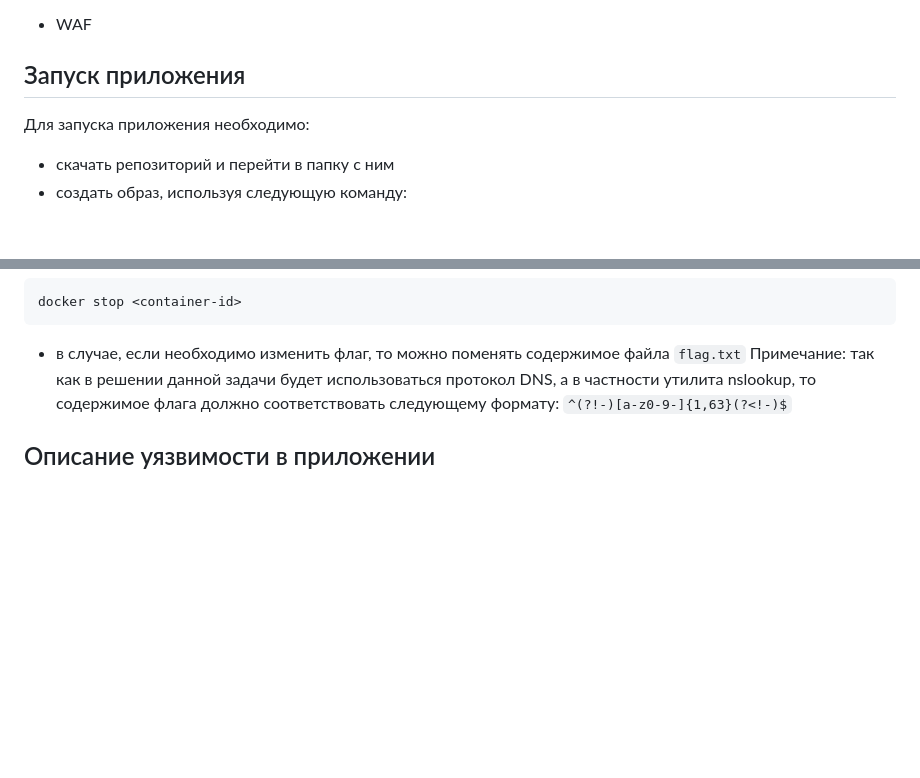
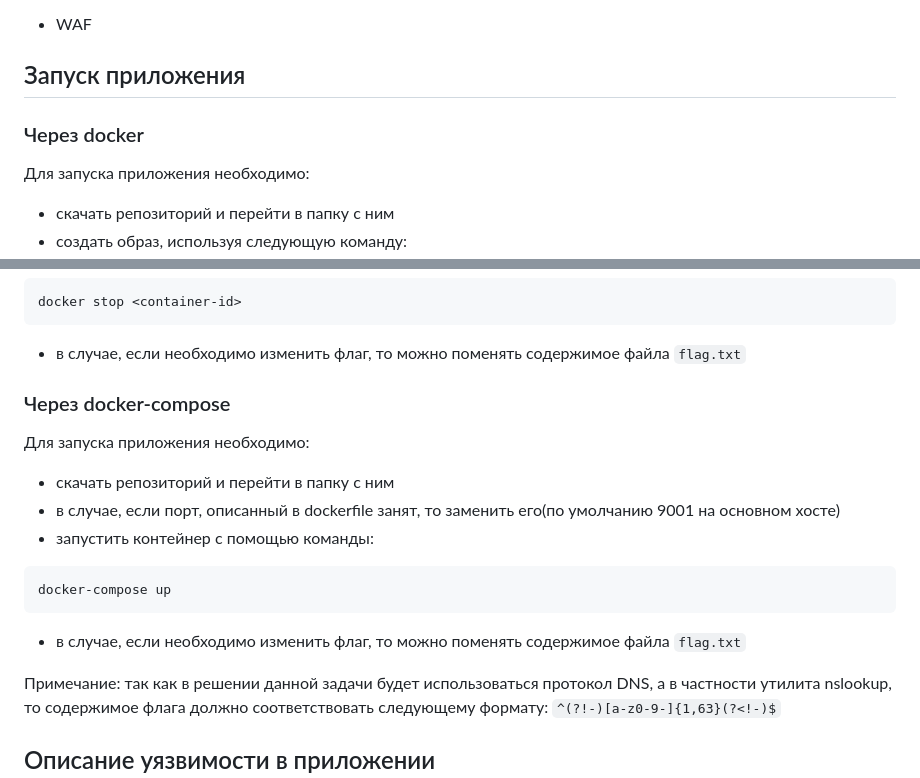
Before and after one commit to Truncheon-eng/server_side_template_injection, a Markdown page: README.md, 2 parts joined by grey strips. GitHub-like rendering; blank space fills up the shorter version.

````diff
--- a/README.md
+++ b/README.md
@@ -72,6 +72,7 @@ return jinja2.Template(template_string).rendering(
 Данный пример будет разобран подробнее позже.
 - WAF
 ## Запуск приложения
+### Через docker
 Для запуска приложения необходимо:
 - скачать репозиторий и перейти в папку с ним
 - создать образ, используя следующую команду:
@@ -87,6 +88,18 @@ docker run -d -p <local-port>:9000 <image-id>
 docker stop <container-id>
 ```
 - в случае, если необходимо изменить флаг, то можно поменять содержимое файла `flag.txt`
+
+### Через docker-compose
+Для запуска приложения необходимо:
+- скачать репозиторий и перейти в папку с ним
+- в случае, если порт, описанный в dockerfile занят, то заменить его(по умолчанию 9001 на основном хосте)
+- запустить контейнер с помощью команды:
+```shell
+docker-compose up
+```
+- в случае, если необходимо изменить флаг, то можно поменять содержимое файла `flag.txt`
+
+
 Примечание: так как в решении данной задачи будет использоваться протокол DNS, а в частности утилита nslookup, то содержимое флага должно соответствовать следующему формату: `^(?!-)[a-z0-9-]{1,63}(?<!-)$`
 ## Описание уязвимости в приложении
 Имеется страница с карточками работников. Две карточки при изначальной загрузке уже присутствуют на странице, другая - подтягивается с помощью fetch запроса. Данный запрос использует метод GET и передаёт параметры:
````
